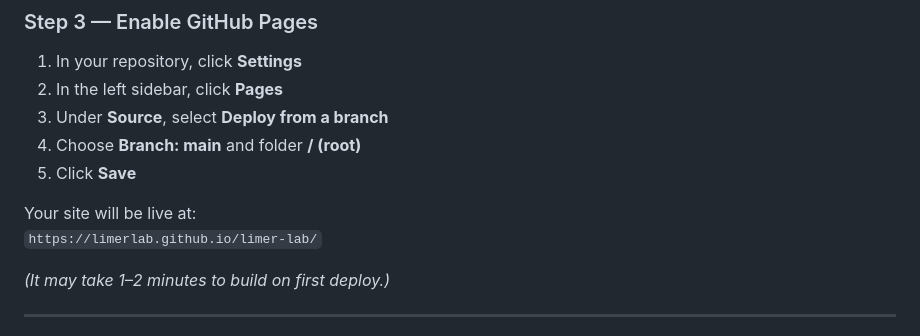
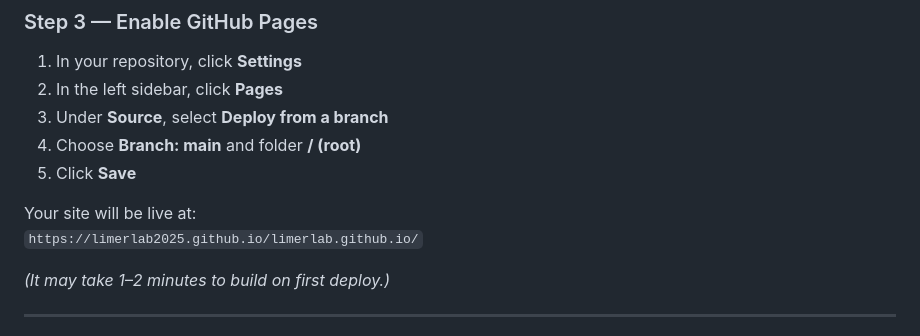
Before and after one commit to limerlab2025/limerlab.github.io, a Markdown page: README.md, the part around the change. Rendered like a GitHub page.

```diff
--- a/README.md
+++ b/README.md
@@ -74,7 +74,7 @@ git push -u origin main
 5. Click **Save**
 
 Your site will be live at:
-`https://limerlab.github.io/limer-lab/`
+`https://limerlab2025.github.io/limerlab.github.io/`
 
 *(It may take 1–2 minutes to build on first deploy.)*
 
```
